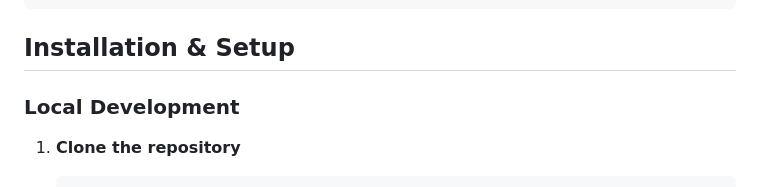
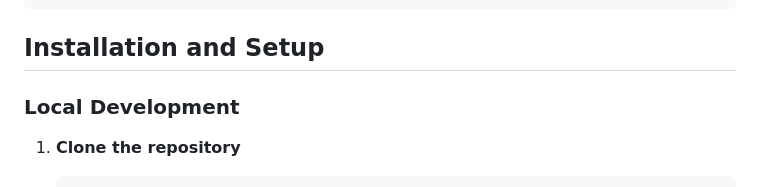
Before and after one commit to ntaluzek/vegan-bulletin, a Markdown page: README.md, the part around the change. Drawn GitHub-style.

````diff
--- a/README.md
+++ b/README.md
@@ -46,7 +46,7 @@ vegan-bulletin/
 └── pyproject.toml       # Python dependencies
 ```
 
-## Installation & Setup
+## Installation and Setup
 
 ### Local Development
 
````
